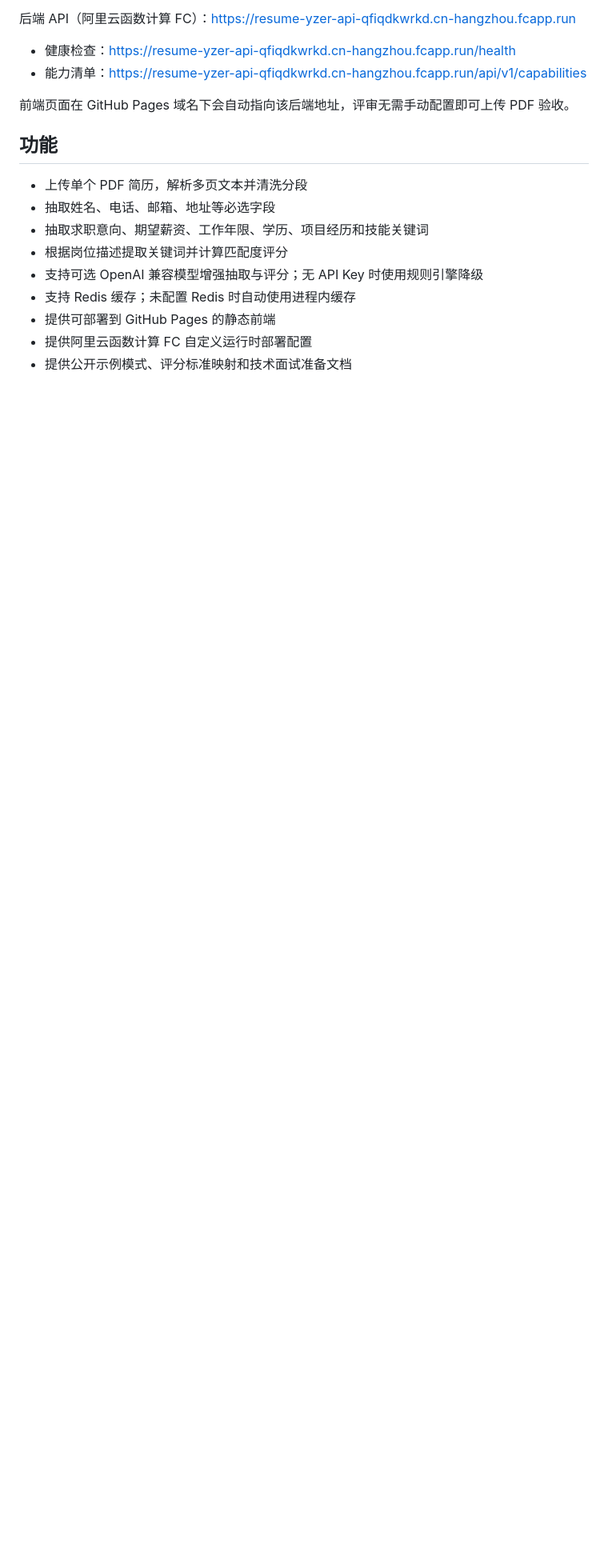
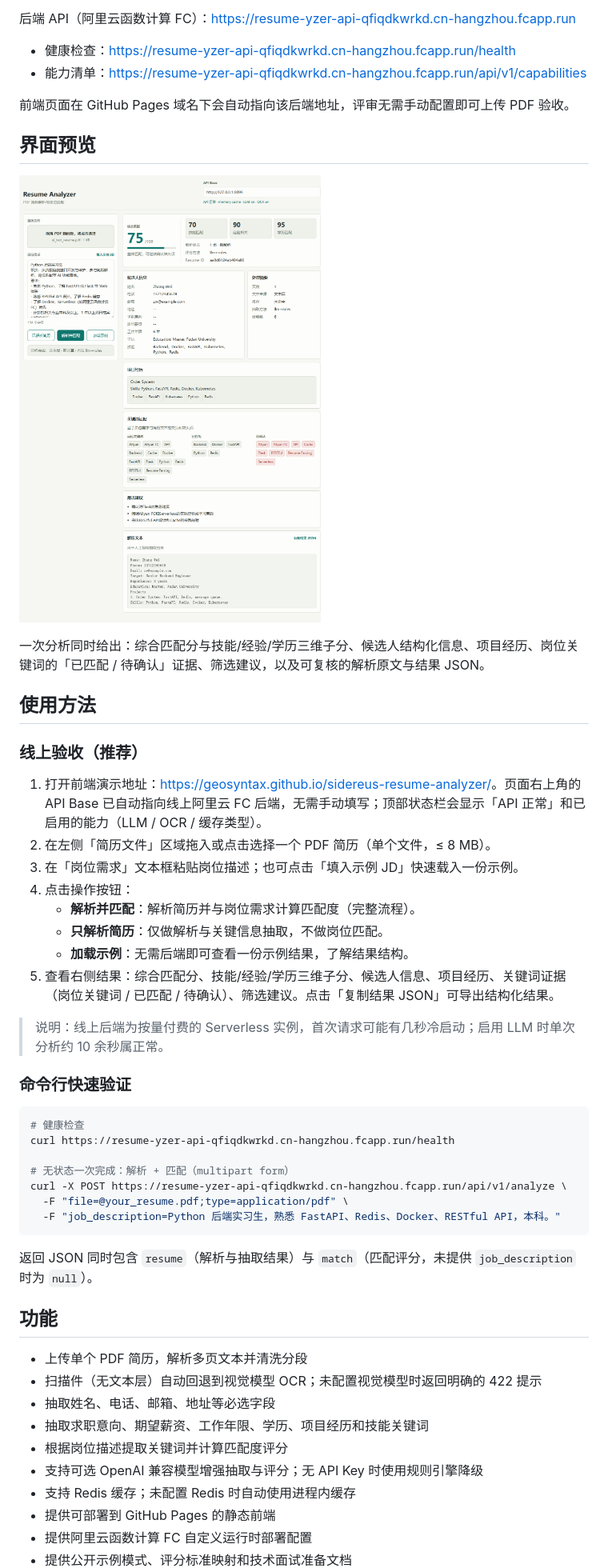
Before and after one commit to GeoSyntax/sidereus-resume-analyzer, a Markdown page: README.md, the part around one of its changes. Shown at 80% size. Rendered like a GitHub page; pictures changed too: docs/images/demo-analyze.png (added); blank space fills up the shorter version.

````diff
--- a/README.md
+++ b/README.md
@@ -13,9 +13,45 @@ GitHub 仓库：https://github.com/GeoSyntax/sidereus-resume-analyzer
 
 前端页面在 GitHub Pages 域名下会自动指向该后端地址，评审无需手动配置即可上传 PDF 验收。
 
+## 界面预览
+
+![简历解析与岗位匹配结果](docs/images/demo-analyze.png)
+
+一次分析同时给出：综合匹配分与技能/经验/学历三维子分、候选人结构化信息、项目经历、岗位关键词的「已匹配 / 待确认」证据、筛选建议，以及可复核的解析原文与结果 JSON。
+
+## 使用方法
+
+### 线上验收（推荐）
+
+1. 打开前端演示地址：<https://geosyntax.github.io/sidereus-resume-analyzer/>。页面右上角的 API Base 已自动指向线上阿里云 FC 后端，无需手动填写；顶部状态栏会显示「API 正常」和已启用的能力（LLM / OCR / 缓存类型）。
+2. 在左侧「简历文件」区域拖入或点击选择一个 PDF 简历（单个文件，≤ 8 MB）。
+3. 在「岗位需求」文本框粘贴岗位描述；也可点击「填入示例 JD」快速载入一份示例。
+4. 点击操作按钮：
+   - **解析并匹配**：解析简历并与岗位需求计算匹配度（完整流程）。
+   - **只解析简历**：仅做解析与关键信息抽取，不做岗位匹配。
+   - **加载示例**：无需后端即可查看一份示例结果，了解结果结构。
+5. 查看右侧结果：综合匹配分、技能/经验/学历三维子分、候选人信息、项目经历、关键词证据（岗位关键词 / 已匹配 / 待确认）、筛选建议。点击「复制结果 JSON」可导出结构化结果。
+
+> 说明：线上后端为按量付费的 Serverless 实例，首次请求可能有几秒冷启动；启用 LLM 时单次分析约 10 余秒属正常。
+
+### 命令行快速验证
+
+```bash
+# 健康检查
+curl https://resume-yzer-api-qfiqdkwrkd.cn-hangzhou.fcapp.run/health
+
+# 无状态一次完成：解析 + 匹配（multipart form）
+curl -X POST https://resume-yzer-api-qfiqdkwrkd.cn-hangzhou.fcapp.run/api/v1/analyze \
+  -F "file=@your_resume.pdf;type=application/pdf" \
+  -F "job_description=Python 后端实习生，熟悉 FastAPI、Redis、Docker、RESTful API，本科。"
+```
+
+返回 JSON 同时包含 `resume`（解析与抽取结果）与 `match`（匹配评分，未提供 `job_description` 时为 `null`）。
+
 ## 功能
 
 - 上传单个 PDF 简历，解析多页文本并清洗分段
+- 扫描件（无文本层）自动回退到视觉模型 OCR；未配置视觉模型时返回明确的 422 提示
 - 抽取姓名、电话、邮箱、地址等必选字段
 - 抽取求职意向、期望薪资、工作年限、学历、项目经历和技能关键词
 - 根据岗位描述提取关键词并计算匹配度评分
````
Also changed, not shown: other parts of README.md (+14 -2 lines), 5 other files.
